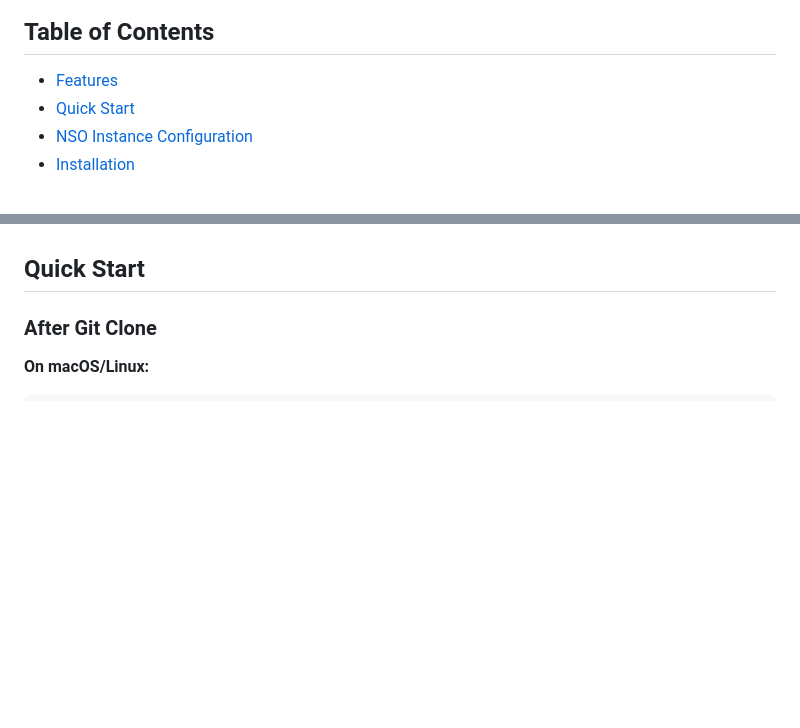
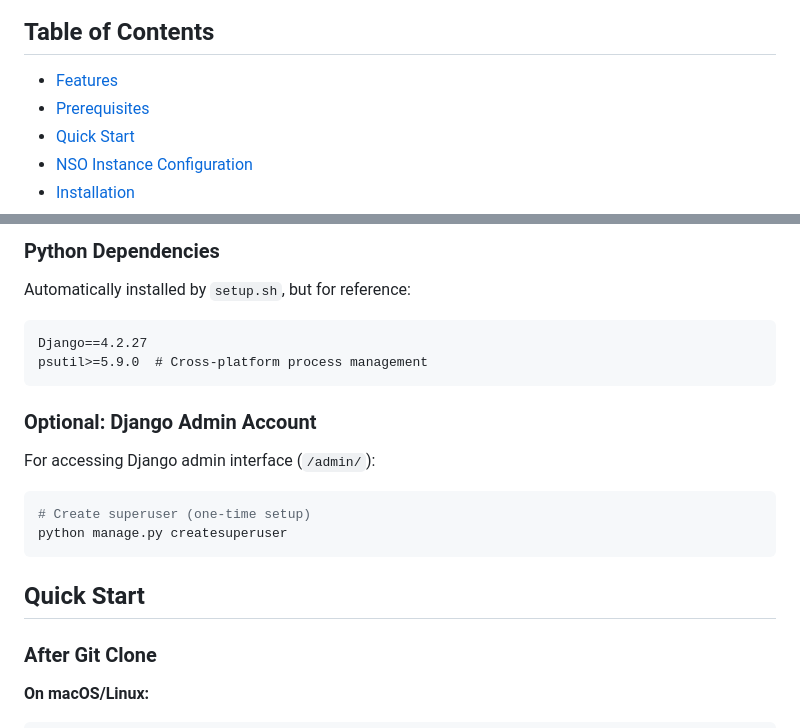
Before and after one commit to jeremierouzet/taarojek_app, a Markdown page: README.md, 2 parts joined by grey strips. Rendered like a GitHub page; blank space fills up the shorter version.

````diff
--- a/README.md
+++ b/README.md
@@ -5,6 +5,7 @@ Django web application for managing NSO instances and checking device synchroniz
 ## Table of Contents
 
 - [Features](#features)
+- [Prerequisites](#prerequisites)
 - [Quick Start](#quick-start)
 - [NSO Instance Configuration](#nso-instance-configuration)
 - [Installation](#installation)
@@ -32,3 +104,20 @@ Django web application for managing NSO instances and checking device synchroniz
+### Python Dependencies
+
+Automatically installed by `setup.sh`, but for reference:
+
+```
+Django==4.2.27
+psutil>=5.9.0  # Cross-platform process management
+```
+
+### Optional: Django Admin Account
+
+For accessing Django admin interface (`/admin/`):
+
+```bash
+# Create superuser (one-time setup)
+python manage.py createsuperuser
+```
 
 ## Quick Start
 
````
Also changed, not shown: other parts of README.md (+71 -0 lines).
